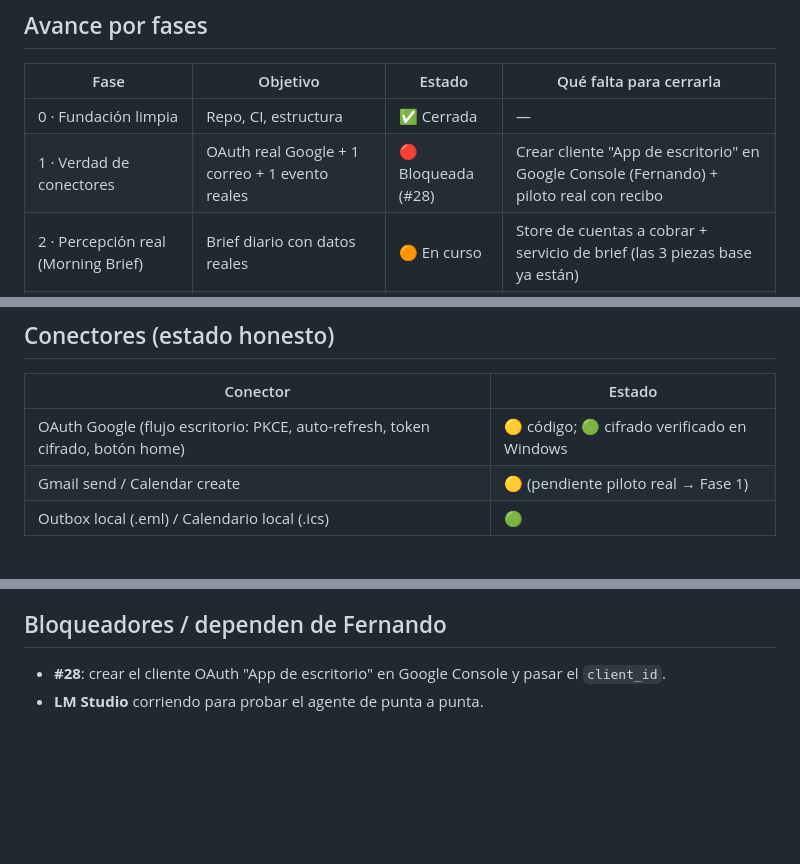
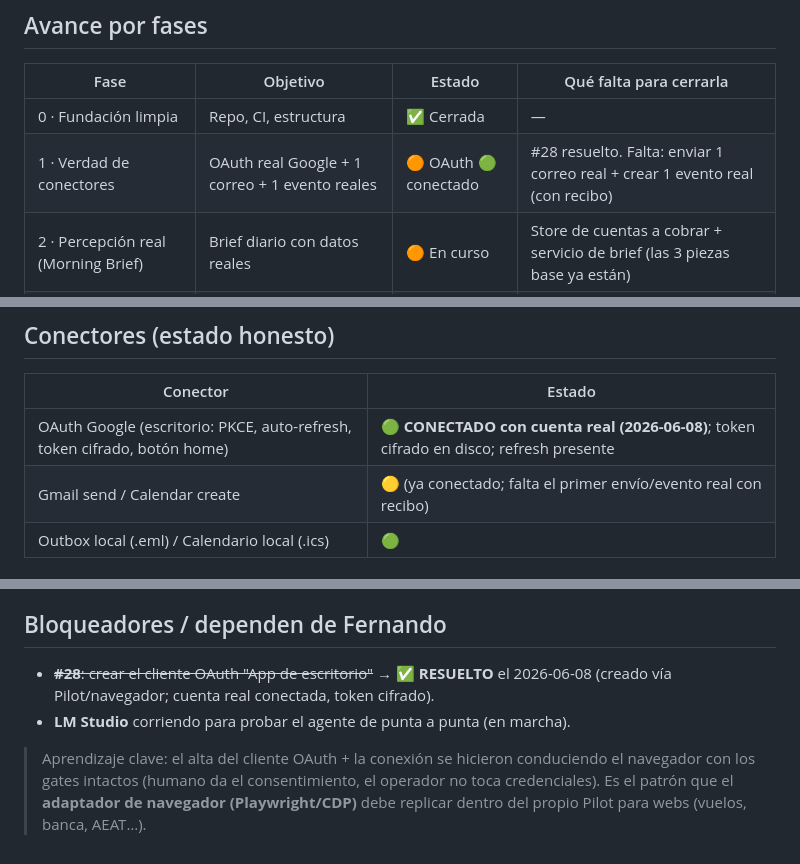
Before and after one commit to Fernando-Ruiz-Asenjo/LoombitSoftware, a Markdown page: docs/ESTADO_Y_ROADMAP.md, 3 parts joined by grey strips. GitHub-like rendering; blank space fills up the shorter version.

Commit message:
docs(roadmap): mark #28 resolved — Google OAuth connected (first green)
Real account connected end-to-end via the Pilot/browser flow: token stored
encrypted at rest, refresh token present. Fase 1 unblocked; remaining for closure
is one real email + one real calendar event with receipts.

```diff
--- a/docs/ESTADO_Y_ROADMAP.md
+++ b/docs/ESTADO_Y_ROADMAP.md
@@ -15,7 +15,7 @@
 | Fase | Objetivo | Estado | Qué falta para cerrarla |
 |---|---|---|---|
 | 0 · Fundación limpia | Repo, CI, estructura | ✅ Cerrada | — |
-| 1 · Verdad de conectores | OAuth real Google + 1 correo + 1 evento reales | 🔴 Bloqueada (#28) | Crear cliente "App de escritorio" en Google Console (Fernando) + piloto real con recibo |
+| 1 · Verdad de conectores | OAuth real Google + 1 correo + 1 evento reales | 🟠 OAuth 🟢 conectado | #28 resuelto. Falta: enviar 1 correo real + crear 1 evento real (con recibo) |
 | 2 · Percepción real (Morning Brief) | Brief diario con datos reales | 🟠 En curso | Store de cuentas a cobrar + servicio de brief (las 3 piezas base ya están) |
 | 3 · Bucle e2e cuña 1 (cobros) | Flujo cobros completo ×5 sin intervención | 🟠 Cerebro listo | Orquestación e2e + recibos 🟢 |
 | 4 · UI humana | Dashboard no técnico | 🟠 Parcial | Home + botón Conectar Google hechos; falta dashboard |
@@ -27,8 +27,8 @@
 
 | Conector | Estado |
 |---|---|
-| OAuth Google (flujo escritorio: PKCE, auto-refresh, token cifrado, botón home) | 🟡 código; 🟢 cifrado verificado en Windows |
-| Gmail send / Calendar create | 🟡 (pendiente piloto real → Fase 1) |
+| OAuth Google (escritorio: PKCE, auto-refresh, token cifrado, botón home) | 🟢 **CONECTADO con cuenta real (2026-06-08)**; token cifrado en disco; refresh presente |
+| Gmail send / Calendar create | 🟡 (ya conectado; falta el primer envío/evento real con recibo) |
 | Outbox local (.eml) / Calendario local (.ics) | 🟢 |
 
 ## Adopción de tendencias IA 2025-2026 (ver `ROADMAP_TENDENCIAS_IA.md`)
@@ -62,5 +62,11 @@
 5. Convertir el banco de supuestos S-01…S-15 en **tests de comportamiento**.
 
 ## Bloqueadores / dependen de Fernando
-- **#28**: crear el cliente OAuth "App de escritorio" en Google Console y pasar el `client_id`.
-- **LM Studio** corriendo para probar el agente de punta a punta.
+- ~~**#28**: crear el cliente OAuth "App de escritorio"~~ → ✅ **RESUELTO** el 2026-06-08
+  (creado vía Pilot/navegador; cuenta real conectada, token cifrado).
+- **LM Studio** corriendo para probar el agente de punta a punta (en marcha).
+
+> Aprendizaje clave: el alta del cliente OAuth + la conexión se hicieron conduciendo el
+> navegador con los gates intactos (humano da el consentimiento, el operador no toca
+> credenciales). Es el patrón que el **adaptador de navegador (Playwright/CDP)** debe
+> replicar dentro del propio Pilot para webs (vuelos, banca, AEAT…).
```
